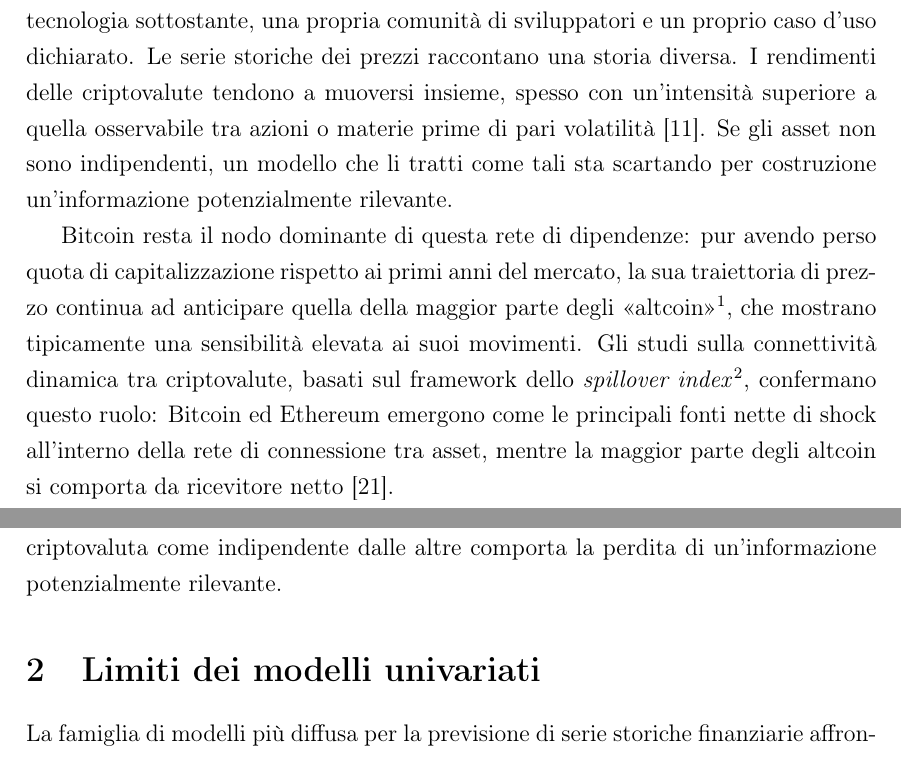
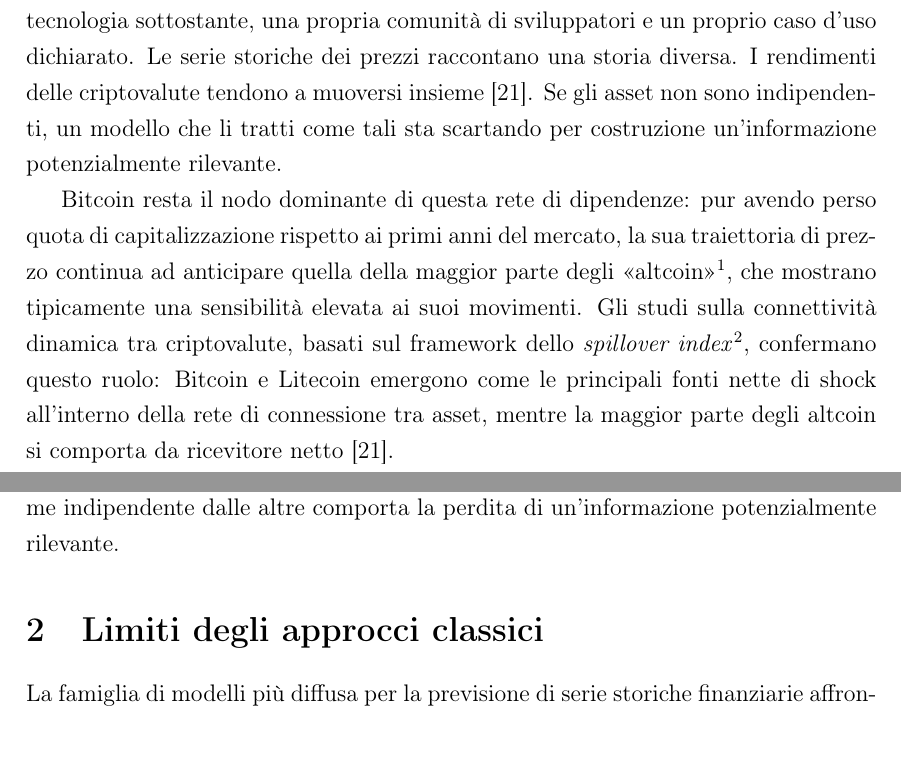
Before and after one commit to giuseppeguanti-wrld/crypto-gnn, a LaTeX thesis (latex-thesis/main.tex, which reads latex-thesis/chapters/01-introduction.tex): two parts of pages 15 and 16 of 73, joined at a grey line, cut so that both start at the same text. Compiled offline with pdfLaTeX.

Commit message:
docs(thesis): revise the Introduction for the restructured chapters
Co-Authored-By: Claude Opus 5 <noreply@anthropic.com>

```diff
--- a/latex-thesis/chapters/01-introduction.tex
+++ b/latex-thesis/chapters/01-introduction.tex
@@ -2,17 +2,13 @@
 \addcontentsline{toc}{chapter}{Introduzione}
 \label{ch:introduction}
 
-% Capitolo non numerato (fuori dalla sequenza Capitolo 1, 2, ...): le
-% sezioni interne restano numerate ma senza prefisso di capitolo (1, 2, ...
-% invece di 1.1, 1.2, ...), per non farle sembrare appartenere al Capitolo 1
-% vero e proprio (Fondamenti matematici). Ripristinato in fondo al capitolo.
 \let\oldthesection\thesection
 \renewcommand{\thesection}{\arabic{section}}
 
 \section{Il mercato delle criptovalute come sistema interconnesso}
 \label{sec:crypto-market-interconnected}
 
-Il mercato delle criptovalute appare, ad un primo sguardo, come un insieme ampio ed eterogeneo di asset indipendenti: migliaia di token, ciascuno con una propria tecnologia sottostante, una propria comunità di sviluppatori e un proprio caso d'uso dichiarato. Le serie storiche dei prezzi raccontano una storia diversa. I rendimenti delle criptovalute tendono a muoversi insieme, spesso con un'intensità superiore a quella osservabile tra azioni o materie prime di pari volatilità~\cite{corbet2019cryptocurrencies}. Se gli asset non sono indipendenti, un modello che li tratti come tali sta scartando per costruzione un'informazione potenzialmente rilevante.
+Il mercato delle criptovalute appare, ad un primo sguardo, come un insieme ampio ed eterogeneo di asset indipendenti: migliaia di token, ciascuno con una propria tecnologia sottostante, una propria comunità di sviluppatori e un proprio caso d'uso dichiarato. Le serie storiche dei prezzi raccontano una storia diversa. I rendimenti delle criptovalute tendono a muoversi insieme~\cite{ji2019dynamic}. Se gli asset non sono indipendenti, un modello che li tratti come tali sta scartando per costruzione un'informazione potenzialmente rilevante.
 
-Bitcoin resta il nodo dominante di questa rete di dipendenze: pur avendo perso quota di capitalizzazione rispetto ai primi anni del mercato, la sua traiettoria di prezzo continua ad anticipare quella della maggior parte degli \enquote{altcoin}\footnote{Con \enquote{altcoin} (da \emph{alternative coin}) si indica genericamente ogni criptovaluta diversa da Bitcoin.}, che mostrano tipicamente una sensibilità elevata ai suoi movimenti. Gli studi sulla connettività dinamica tra criptovalute, basati sul framework dello \emph{spillover index}\footnote{Indice proposto da Diebold e Yilmaz per misurare quanta parte della varianza dei rendimenti di un asset sia spiegata da shock — variazioni improvvise e inattese dei rendimenti — originati su altri asset, distinguendo chi genera shock netti (fonte) da chi li assorbe (ricevitore)~\cite{dieboldyilmaz2012spillover}.}, confermano questo ruolo: Bitcoin ed Ethereum emergono come le principali fonti nette di shock all'interno della rete di connessione tra asset, mentre la maggior parte degli altcoin si comporta da ricevitore netto~\cite{ji2019dynamic}.
+Bitcoin resta il nodo dominante di questa rete di dipendenze: pur avendo perso quota di capitalizzazione rispetto ai primi anni del mercato, la sua traiettoria di prezzo continua ad anticipare quella della maggior parte degli \enquote{altcoin}\footnote{Con \enquote{altcoin} (da \emph{alternative coin}) si indica genericamente ogni criptovaluta diversa da Bitcoin.}, che mostrano tipicamente una sensibilità elevata ai suoi movimenti. Gli studi sulla connettività dinamica tra criptovalute, basati sul framework dello \emph{spillover index}\footnote{Indice proposto da Diebold e Yilmaz per misurare quanta parte della varianza dei rendimenti di un asset sia spiegata da shock — variazioni improvvise e inattese dei rendimenti — originati su altri asset, distinguendo chi genera shock netti (fonte) da chi li assorbe (ricevitore)~\cite{dieboldyilmaz2012spillover}.}, confermano questo ruolo: Bitcoin e Litecoin emergono come le principali fonti nette di shock all'interno della rete di connessione tra asset, mentre la maggior parte degli altcoin si comporta da ricevitore netto~\cite{ji2019dynamic}.
 
@@ -20,7 +16,7 @@ L'evidenza più netta di questa interdipendenza emerge nei momenti di crisi, qua
 
-Questi episodi mostrano che le serie di prezzo delle criptovalute non sono indipendenti e che il grado di questa dipendenza non è stabile nel tempo. Le correlazioni tra asset si intensificano nei periodi di crisi e si allentano in quelli di relativa stabilità~\cite{onnela2003dynamics}, in linea con il \emph{volatility clustering} (\cref{sec:financial-time-series-returns})~\cite{cont2001empirical}. Trattare ogni criptovaluta come indipendente dalle altre comporta la perdita di un'informazione potenzialmente rilevante.
+Questi episodi mostrano che le serie di prezzo delle criptovalute non sono indipendenti e che il grado di questa dipendenza non è stabile nel tempo. Le correlazioni tra asset si intensificano nei periodi di crisi e si allentano in quelli di relativa stabilità~\cite{onnela2003dynamics}, in linea con il \emph{volatility clustering} (\cref{sec:stylized-facts})~\cite{cont2001empirical}. Trattare ogni criptovaluta come indipendente dalle altre comporta la perdita di un'informazione potenzialmente rilevante.
 
-\section{Limiti dei modelli univariati}
+\section{Limiti degli approcci classici}
 \label{sec:limits-univariate-models}
 
 La famiglia di modelli più diffusa per la previsione di serie storiche finanziarie affronta il problema in modo univariato: un modello AR viene addestrato separatamente su ciascun asset, utilizzando come unico input la storia passata dell'asset stesso~\cite{tsay2010analysis}. Questo approccio tratta ogni criptovaluta come un sistema chiuso, isolato dal resto del mercato: per costruzione, il modello non ha accesso ad alcuna informazione sulle altre serie e non può quindi rappresentare esplicitamente la dipendenza tra asset. Un modello univariato applicato a Bitcoin, ad esempio, non può in linea di principio \enquote{vedere} un segnale di stress che si sta propagando da un'altra parte del mercato, non essendo quel segnale tra i suoi input.
```
Also changed, not shown: latex-thesis/chapters/01-introduction.tex (6 more changed lines).
